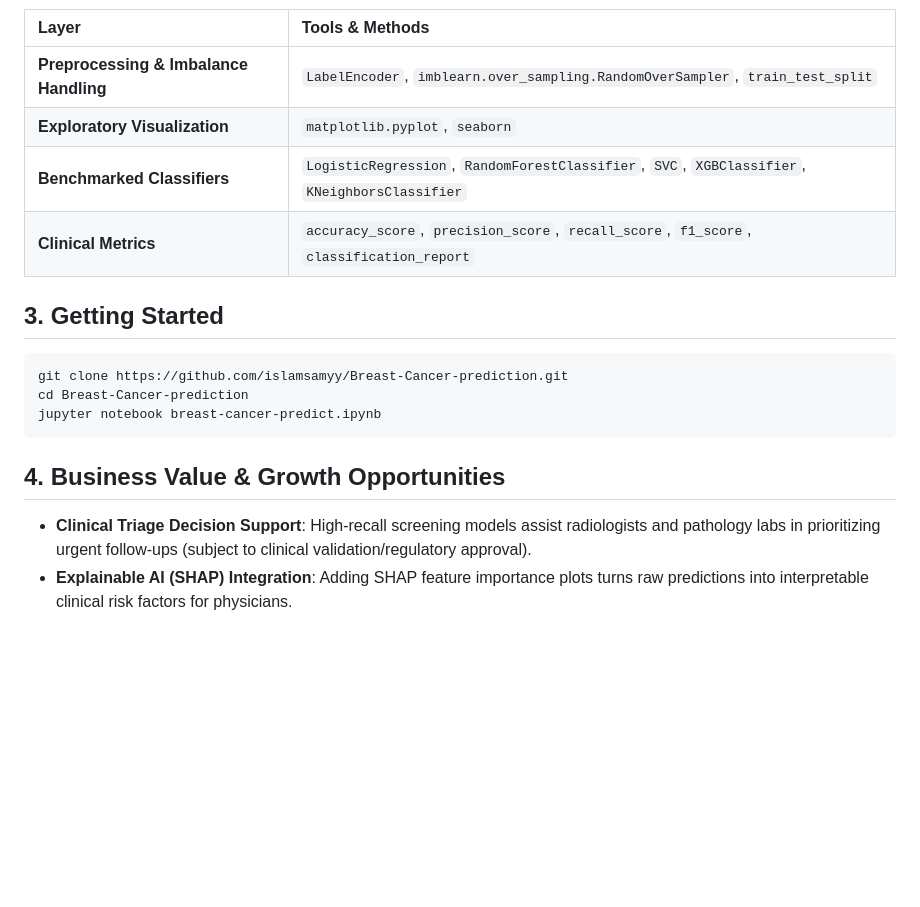
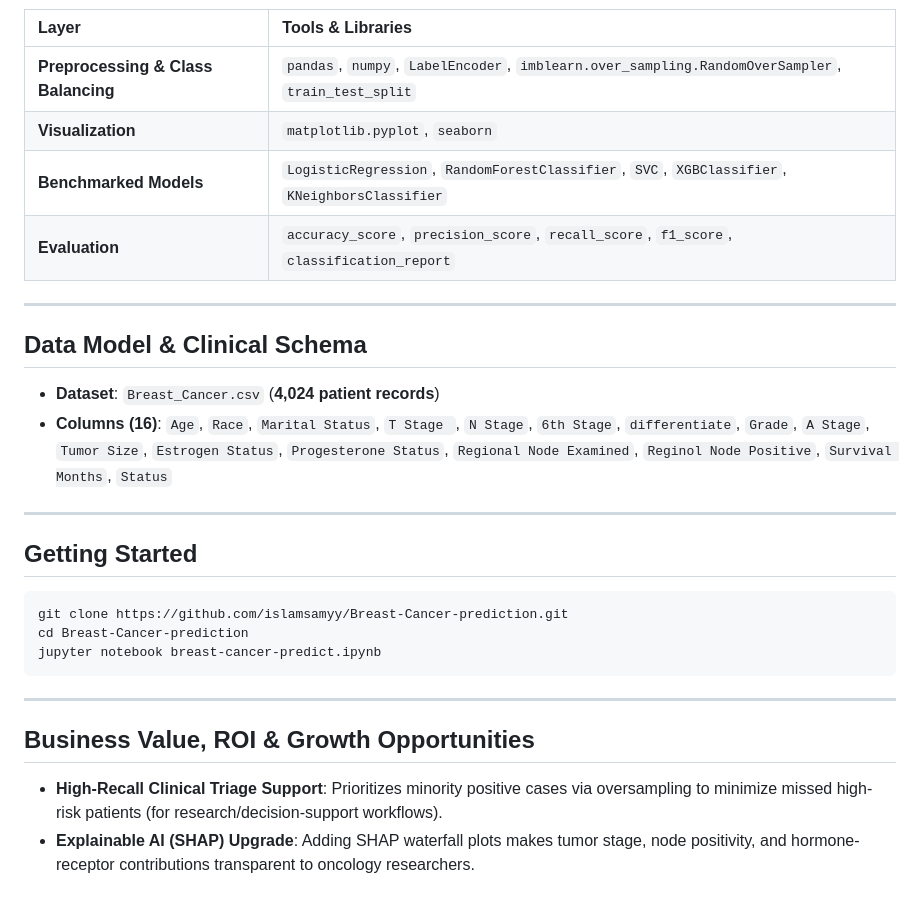
Before and after one commit to islamsamyy/Breast-Cancer-prediction, a Markdown page: README.md, the part around one of its changes. GitHub-like rendering; blank space fills up the shorter version.

````diff
--- a/README.md
+++ b/README.md
@@ -17,19 +32,29 @@ flowchart LR
 ```
 
-| Layer | Tools & Methods |
+| Layer | Tools & Libraries |
 | :--- | :--- |
-| **Preprocessing & Imbalance Handling** | `LabelEncoder`, `imblearn.over_sampling.RandomOverSampler`, `train_test_split` |
-| **Exploratory Visualization** | `matplotlib.pyplot`, `seaborn` |
-| **Benchmarked Classifiers** | `LogisticRegression`, `RandomForestClassifier`, `SVC`, `XGBClassifier`, `KNeighborsClassifier` |
-| **Clinical Metrics** | `accuracy_score`, `precision_score`, `recall_score`, `f1_score`, `classification_report` |
+| **Preprocessing & Class Balancing** | `pandas`, `numpy`, `LabelEncoder`, `imblearn.over_sampling.RandomOverSampler`, `train_test_split` |
+| **Visualization** | `matplotlib.pyplot`, `seaborn` |
+| **Benchmarked Models** | `LogisticRegression`, `RandomForestClassifier`, `SVC`, `XGBClassifier`, `KNeighborsClassifier` |
+| **Evaluation** | `accuracy_score`, `precision_score`, `recall_score`, `f1_score`, `classification_report` |
 
-## 3. Getting Started
+---
+
+## Data Model & Clinical Schema
+- **Dataset**: `Breast_Cancer.csv` (**4,024 patient records**)
+- **Columns (16)**: `Age`, `Race`, `Marital Status`, `T Stage `, `N Stage`, `6th Stage`, `differentiate`, `Grade`, `A Stage`, `Tumor Size`, `Estrogen Status`, `Progesterone Status`, `Regional Node Examined`, `Reginol Node Positive`, `Survival Months`, `Status`
+
+---
+
+## Getting Started
 ```bash
 git clone https://github.com/islamsamyy/Breast-Cancer-prediction.git
 cd Breast-Cancer-prediction
 jupyter notebook breast-cancer-predict.ipynb
 ```
 
-## 4. Business Value & Growth Opportunities
-- **Clinical Triage Decision Support**: High-recall screening models assist radiologists and pathology labs in prioritizing urgent follow-ups (subject to clinical validation/regulatory approval).
-- **Explainable AI (SHAP) Integration**: Adding SHAP feature importance plots turns raw predictions into interpretable clinical risk factors for physicians.
+---
+
+## Business Value, ROI & Growth Opportunities
+- **High-Recall Clinical Triage Support**: Prioritizes minority positive cases via oversampling to minimize missed high-risk patients (for research/decision-support workflows).
+- **Explainable AI (SHAP) Upgrade**: Adding SHAP waterfall plots makes tumor stage, node positivity, and hormone-receptor contributions transparent to oncology researchers.
````
Also changed, not shown: other parts of README.md (+23 -8 lines), docs/images/chart_1.png (added).
